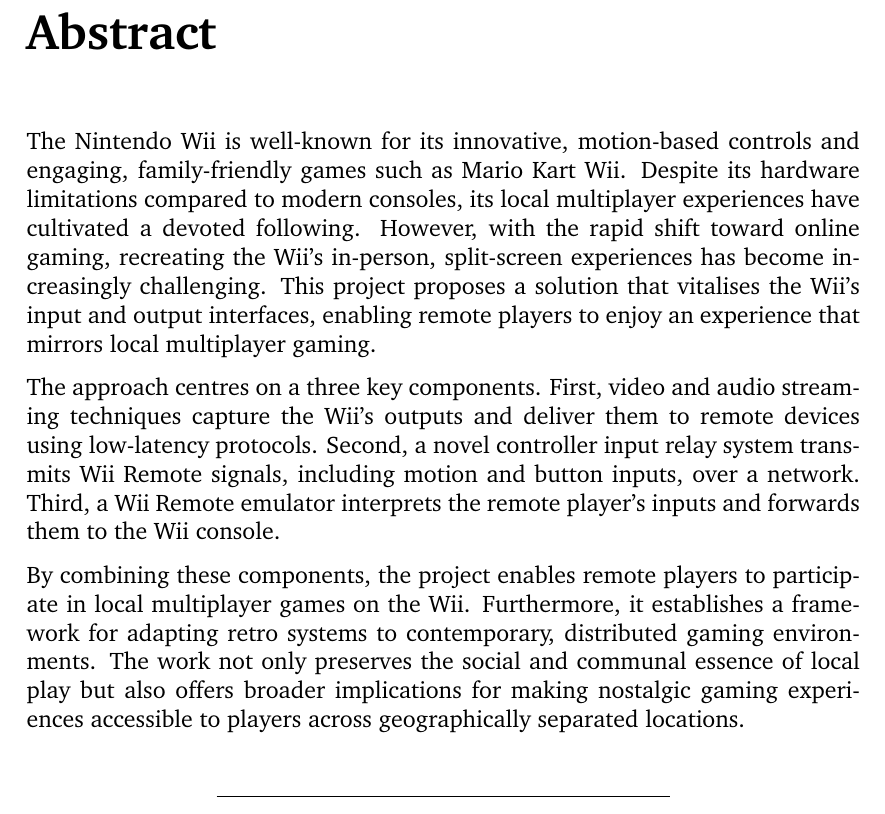
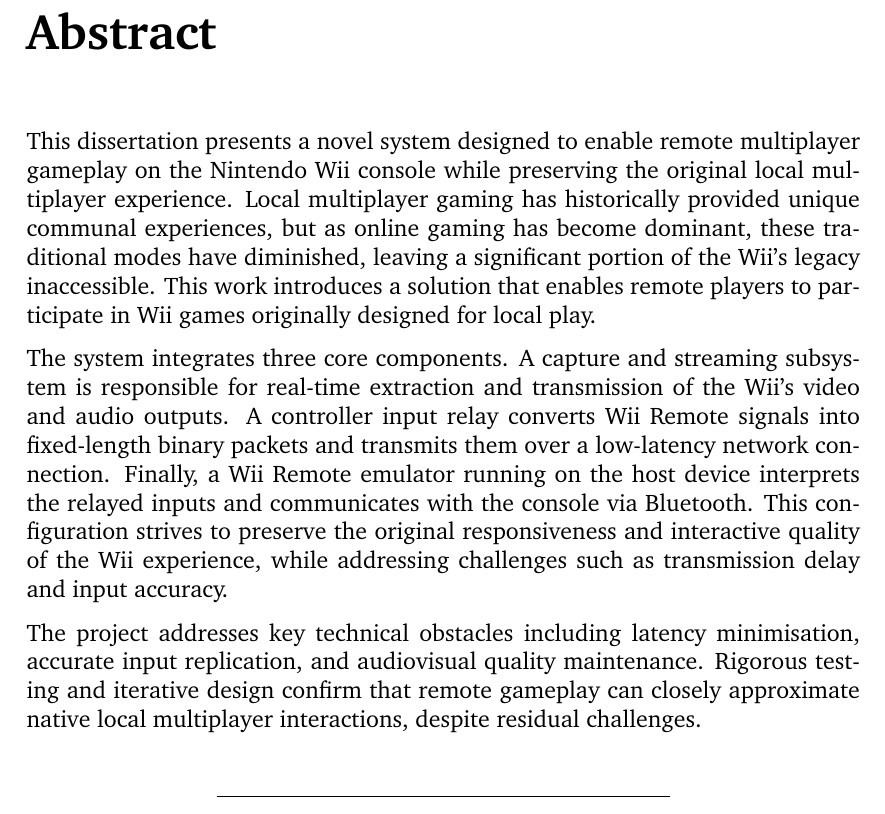
Before and after one commit to Kieranoski702/dissertation, a LaTeX thesis (report/main.tex, which reads report/chapter/abstract.tex): part of page 2 of 49, cut so that both start at the same text. Compiled offline with pdfLaTeX.

Commit message:
Rewrite abstract

```diff
--- a/report/chapter/abstract.tex
+++ b/report/chapter/abstract.tex
@@ -1,10 +1,27 @@
 \chapter*{Abstract}
 
-The Nintendo Wii is well-known for its innovative, motion-based controls and engaging, family-friendly games such as Mario Kart Wii. Despite its hardware limitations compared to modern consoles, its local multiplayer experiences have cultivated a devoted following. However, with the rapid shift toward online gaming, recreating the Wii’s in-person, split-screen experiences has become increasingly challenging. This project proposes a solution that vitalises the Wii’s input and output interfaces, enabling remote players to enjoy an experience that mirrors local multiplayer gaming.
+This dissertation presents a novel system designed to enable remote multiplayer
+gameplay on the Nintendo Wii console while preserving the original local
+multiplayer experience. Local multiplayer gaming has historically provided
+unique communal experiences, but as online gaming has become dominant, these
+traditional modes have diminished, leaving a significant portion of the Wii’s
+legacy inaccessible. This work introduces a solution that enables remote players
+to participate in Wii games originally designed for local play.
 
-The approach centres on a three key components. First, video and audio streaming techniques capture the Wii’s outputs and deliver them to remote devices using low-latency protocols. Second, a novel controller input relay system transmits Wii Remote signals, including motion and button inputs, over a network. Third, a Wii Remote emulator interprets the remote player’s inputs and forwards them to the Wii console.
+The system integrates three core components. A capture and streaming subsystem
+is responsible for real-time extraction and transmission of the Wii’s video and
+audio outputs. A controller input relay converts Wii Remote signals into
+fixed-length binary packets and transmits them over a low-latency network
+connection. Finally, a Wii Remote emulator running on the host device interprets
+the relayed inputs and communicates with the console via Bluetooth. This
+configuration strives to preserve the original responsiveness and interactive
+quality of the Wii experience, while addressing challenges such as transmission
+delay and input accuracy.
 
-By combining these components, the project enables remote players to participate in local multiplayer games on the Wii. Furthermore, it establishes a framework for adapting retro systems to contemporary, distributed gaming environments. The work not only preserves the social and communal essence of local play but also offers broader implications for making nostalgic gaming experiences accessible to players across geographically separated locations.
+The project addresses key technical obstacles including latency minimisation,
+accurate input replication, and audiovisual quality maintenance. Rigorous
+testing and iterative design confirm that remote gameplay can closely
+approximate native local multiplayer interactions, despite residual challenges.
 
 \begin{center}
 	\noindent\rule{8cm}{0.4pt}
```
Also changed, not shown: report/main.pdf.
